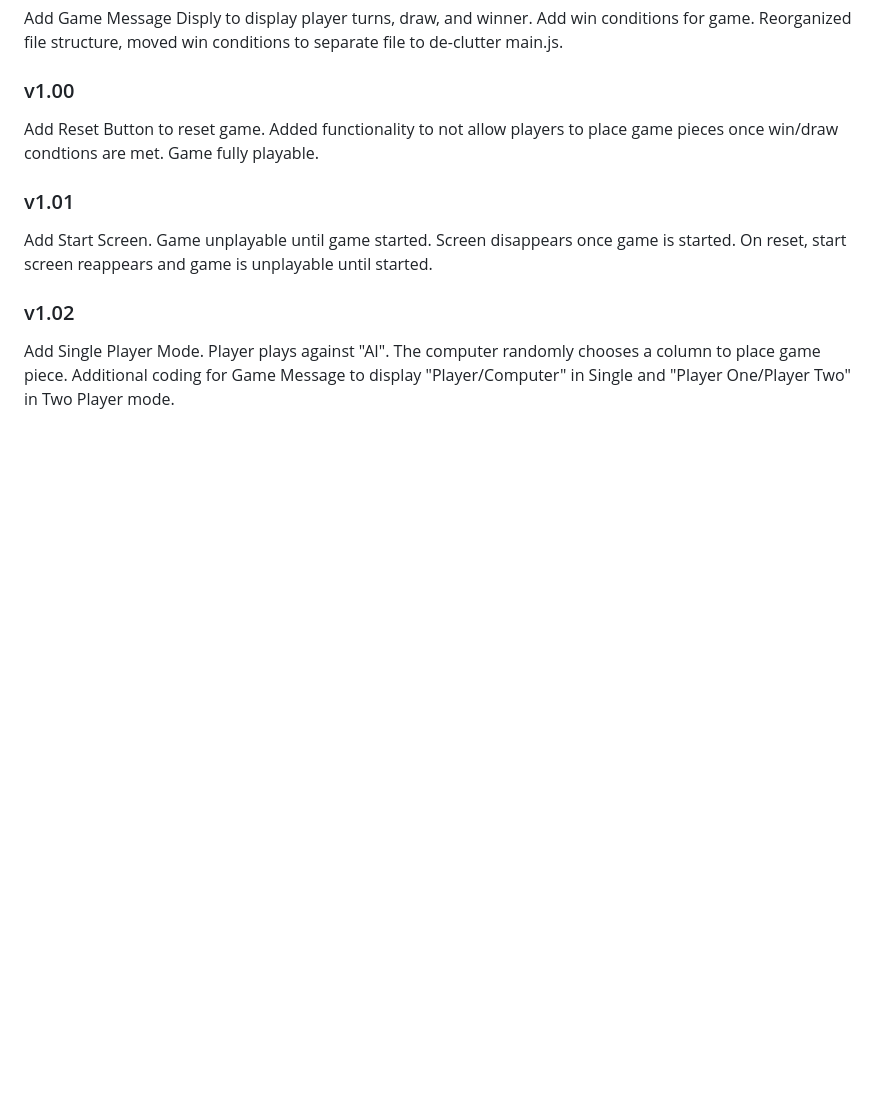
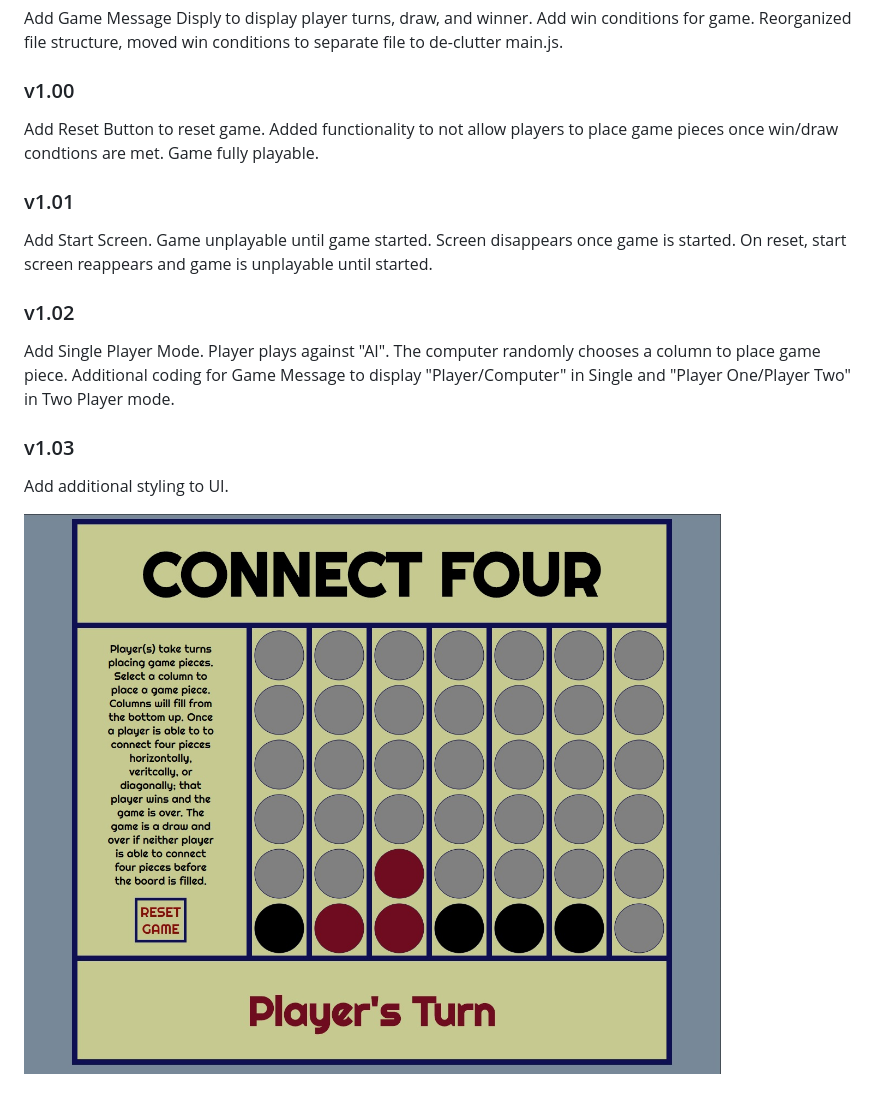
Before and after one commit to tuhoalyhuynh/my-connect-four-game, a Markdown page: README.md, the part around the change. Rendered like a GitHub page; pictures changed too: imgs/connect-four-final.jpg (added); blank space fills up the shorter version.

Commit message:
[md] Update README

```diff
--- a/README.md
+++ b/README.md
@@ -43,3 +43,9 @@ Add Start Screen. Game unplayable until game started. Screen disappears once gam
 ### v1.02
 
 Add Single Player Mode. Player plays against "AI". The computer randomly chooses a column to place game piece. Additional coding for Game Message to display "Player/Computer" in Single and "Player One/Player Two" in Two Player mode.
+
+### v1.03
+
+Add additional styling to UI.
+
+![Connect Four Final State](imgs/connect-four-final.jpg)
```
